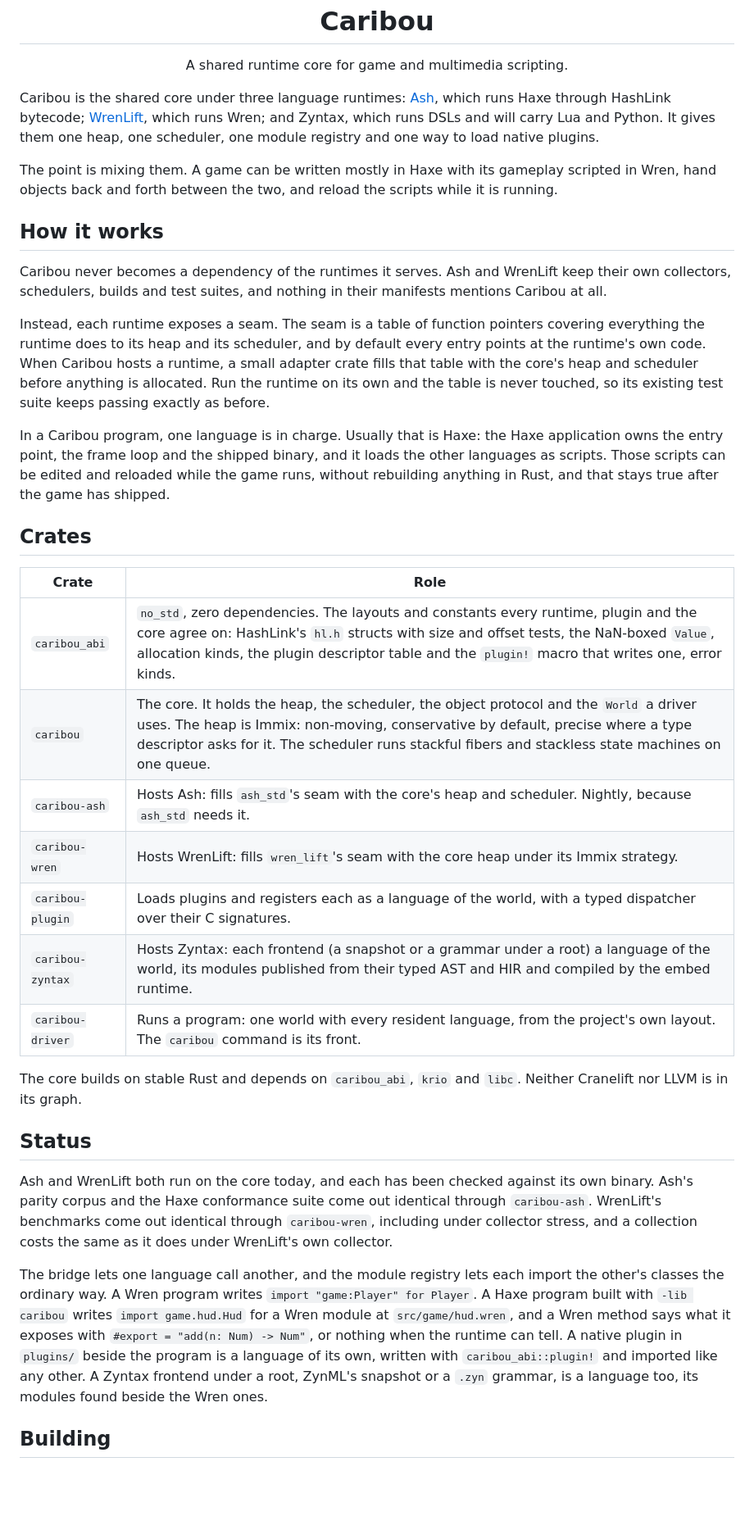
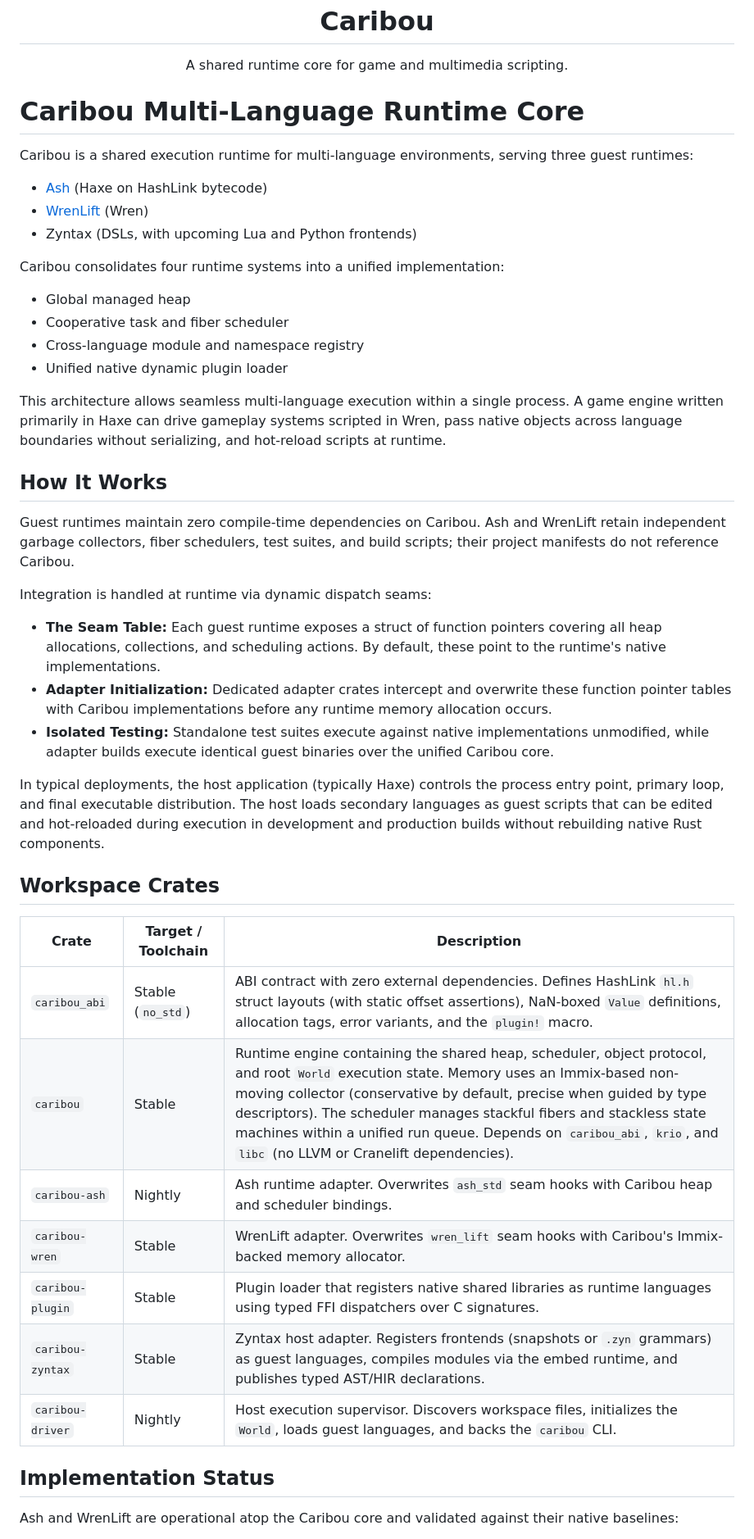
Before and after one commit to rayzor-blade/caribou, a Markdown page: README.md, the part around one of its changes. Shown at 82% size. Drawn GitHub-style; blank space fills up the shorter version.

Commit message:
Revise README for clarity and structure; enhance descriptions of Caribou's functionality and integration with guest runtimes.

```diff
--- a/README.md
+++ b/README.md
@@ -6,69 +6,48 @@
 
 <p align="center">A shared runtime core for game and multimedia scripting.</p>
 
-Caribou is the shared core under three language runtimes:
-[Ash](https://github.com/rayzor-blade/ash), which runs Haxe through
-HashLink bytecode; [WrenLift](https://github.com/wrenlift/WrenLift), which
-runs Wren; and Zyntax, which runs DSLs and will carry Lua and Python. It
-gives them one heap, one scheduler, one module registry and one way to
-load native plugins.
+# Caribou Multi-Language Runtime Core
 
-The point is mixing them. A game can be written mostly in Haxe with its
-gameplay scripted in Wren, hand objects back and forth between the two,
-and reload the scripts while it is running.
+Caribou is a shared execution runtime for multi-language environments, serving three guest runtimes:
 
-## How it works
+* [Ash](https://github.com/rayzor-blade/ash?utm_source=gemini) (Haxe on HashLink bytecode)
+* [WrenLift](https://github.com/wrenlift/WrenLift?utm_source=gemini) (Wren)
+* Zyntax (DSLs, with upcoming Lua and Python frontends)
 
-Caribou never becomes a dependency of the runtimes it serves. Ash and
-WrenLift keep their own collectors, schedulers, builds and test suites,
-and nothing in their manifests mentions Caribou at all.
+Caribou consolidates four runtime systems into a unified implementation:
 
-Instead, each runtime exposes a seam. The seam is a table of function
-pointers covering everything the runtime does to its heap and its
-scheduler, and by default every entry points at the runtime's own code.
-When Caribou hosts a runtime, a small adapter crate fills that table with
-the core's heap and scheduler before anything is allocated. Run the
-runtime on its own and the table is never touched, so its existing test
-suite keeps passing exactly as before.
+* Global managed heap
+* Cooperative task and fiber scheduler
+* Cross-language module and namespace registry
+* Unified native dynamic plugin loader
 
-In a Caribou program, one language is in charge. Usually that is Haxe: the
-Haxe application owns the entry point, the frame loop and the shipped
-binary, and it loads the other languages as scripts. Those scripts can be
-edited and reloaded while the game runs, without rebuilding anything in
-Rust, and that stays true after the game has shipped.
+This architecture allows seamless multi-language execution within a single process. A game engine written primarily in Haxe can drive gameplay systems scripted in Wren, pass native objects across language boundaries without serializing, and hot-reload scripts at runtime.
 
-## Crates
+## How It Works
 
-| Crate | Role |
-|---|---|
-| `caribou_abi` | `no_std`, zero dependencies. The layouts and constants every runtime, plugin and the core agree on: HashLink's `hl.h` structs with size and offset tests, the NaN-boxed `Value`, allocation kinds, the plugin descriptor table and the `plugin!` macro that writes one, error kinds. |
-| `caribou` | The core. It holds the heap, the scheduler, the object protocol and the `World` a driver uses. The heap is Immix: non-moving, conservative by default, precise where a type descriptor asks for it. The scheduler runs stackful fibers and stackless state machines on one queue. |
-| `caribou-ash` | Hosts Ash: fills `ash_std`'s seam with the core's heap and scheduler. Nightly, because `ash_std` needs it. |
-| `caribou-wren` | Hosts WrenLift: fills `wren_lift`'s seam with the core heap under its Immix strategy. |
-| `caribou-plugin` | Loads plugins and registers each as a language of the world, with a typed dispatcher over their C signatures. |
-| `caribou-zyntax` | Hosts Zyntax: each frontend (a snapshot or a grammar under a root) a language of the world, its modules published from their typed AST and HIR and compiled by the embed runtime. |
-| `caribou-driver` | Runs a program: one world with every resident language, from the project's own layout. The `caribou` command is its front. |
+Guest runtimes maintain zero compile-time dependencies on Caribou. Ash and WrenLift retain independent garbage collectors, fiber schedulers, test suites, and build scripts; their project manifests do not reference Caribou.
 
-The core builds on stable Rust and depends on `caribou_abi`, `krio` and
-`libc`. Neither Cranelift nor LLVM is in its graph.
+Integration is handled at runtime via dynamic dispatch seams:
 
-## Status
+* **The Seam Table:** Each guest runtime exposes a struct of function pointers covering all heap allocations, collections, and scheduling actions. By default, these point to the runtime's native implementations.
+* **Adapter Initialization:** Dedicated adapter crates intercept and overwrite these function pointer tables with Caribou implementations before any runtime memory allocation occurs.
+* **Isolated Testing:** Standalone test suites execute against native implementations unmodified, while adapter builds execute identical guest binaries over the unified Caribou core.
 
-Ash and WrenLift both run on the core today, and each has been checked
-against its own binary. Ash's parity corpus and the Haxe conformance suite
-come out identical through `caribou-ash`. WrenLift's benchmarks come out
-identical through `caribou-wren`, including under collector stress, and a
-collection costs the same as it does under WrenLift's own collector.
+In typical deployments, the host application (typically Haxe) controls the process entry point, primary loop, and final executable distribution. The host loads secondary languages as guest scripts that can be edited and hot-reloaded during execution in development and production builds without rebuilding native Rust components.
 
-The bridge lets one language call another, and the module registry lets
-each import the other's classes the ordinary way. A Wren program writes
-`import "game:Player" for Player`. A Haxe program built with `-lib caribou`
-writes `import game.hud.Hud` for a Wren module at `src/game/hud.wren`, and
-a Wren method says what it exposes with `#export = "add(n: Num) -> Num"`,
-or nothing when the runtime can tell. A native plugin in `plugins/`
-beside the program is a language of its own, written with
-`caribou_abi::plugin!` and imported like any other. A Zyntax frontend
-under a root, ZynML's snapshot or a `.zyn` grammar, is a language too,
-its modules found beside the Wren ones.
+## Workspace Crates
 
-## Building
+| Crate | Target / Toolchain | Description |
+| --- | --- | --- |
+| `caribou_abi` | Stable (`no_std`) | ABI contract with zero external dependencies. Defines HashLink `hl.h` struct layouts (with static offset assertions), NaN-boxed `Value` definitions, allocation tags, error variants, and the `plugin!` macro. |
+| `caribou` | Stable | Runtime engine containing the shared heap, scheduler, object protocol, and root `World` execution state. Memory uses an Immix-based non-moving collector (conservative by default, precise when guided by type descriptors). The scheduler manages stackful fibers and stackless state machines within a unified run queue. Depends on `caribou_abi`, `krio`, and `libc` (no LLVM or Cranelift dependencies). |
+| `caribou-ash` | Nightly | Ash runtime adapter. Overwrites `ash_std` seam hooks with Caribou heap and scheduler bindings. |
+| `caribou-wren` | Stable | WrenLift adapter. Overwrites `wren_lift` seam hooks with Caribou's Immix-backed memory allocator. |
+| `caribou-plugin` | Stable | Plugin loader that registers native shared libraries as runtime languages using typed FFI dispatchers over C signatures. |
+| `caribou-zyntax` | Stable | Zyntax host adapter. Registers frontends (snapshots or `.zyn` grammars) as guest languages, compiles modules via the embed runtime, and publishes typed AST/HIR declarations. |
+| `caribou-driver` | Nightly | Host execution supervisor. Discovers workspace files, initializes the `World`, loads guest languages, and backs the `caribou` CLI. |
+
+## Implementation Status
+
+Ash and WrenLift are operational atop the Caribou core and validated against their native baselines:
+
```
Also changed, not shown: other parts of README.md (+73 -51 lines).
